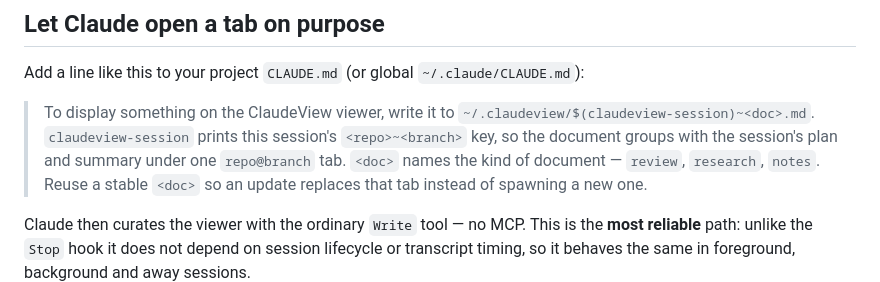
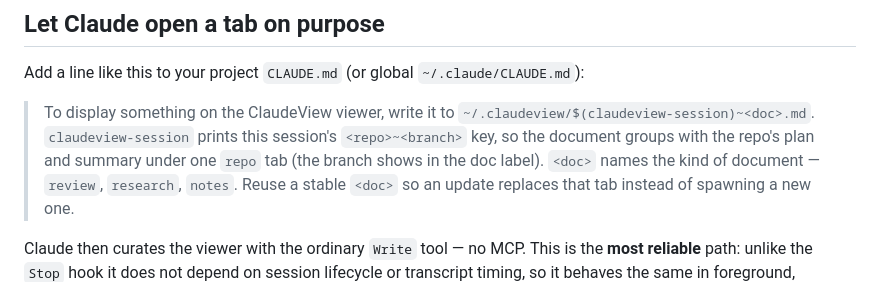
Before and after one commit to Btmnstr/claudeview, a Markdown page: README.md, the part around the change. Rendered like a GitHub page.

Commit message:
Document repo-level tab grouping in the skill and README

```diff
--- a/README.md
+++ b/README.md
@@ -161,8 +161,9 @@ Add a line like this to your project `CLAUDE.md` (or global `~/.claude/CLAUDE.md
 
 > To display something on the ClaudeView viewer, write it to
 > `~/.claudeview/$(claudeview-session)~<doc>.md`. `claudeview-session` prints this
-> session's `<repo>~<branch>` key, so the document groups with the session's plan
-> and summary under one `repo@branch` tab. `<doc>` names the kind of document —
+> session's `<repo>~<branch>` key, so the document groups with the repo's plan
+> and summary under one `repo` tab (the branch shows in the doc label). `<doc>`
+> names the kind of document —
 > `review`, `research`, `notes`. Reuse a stable `<doc>` so an update replaces that
 > tab instead of spawning a new one.
 
```
Also changed, not shown: 1 other file.
